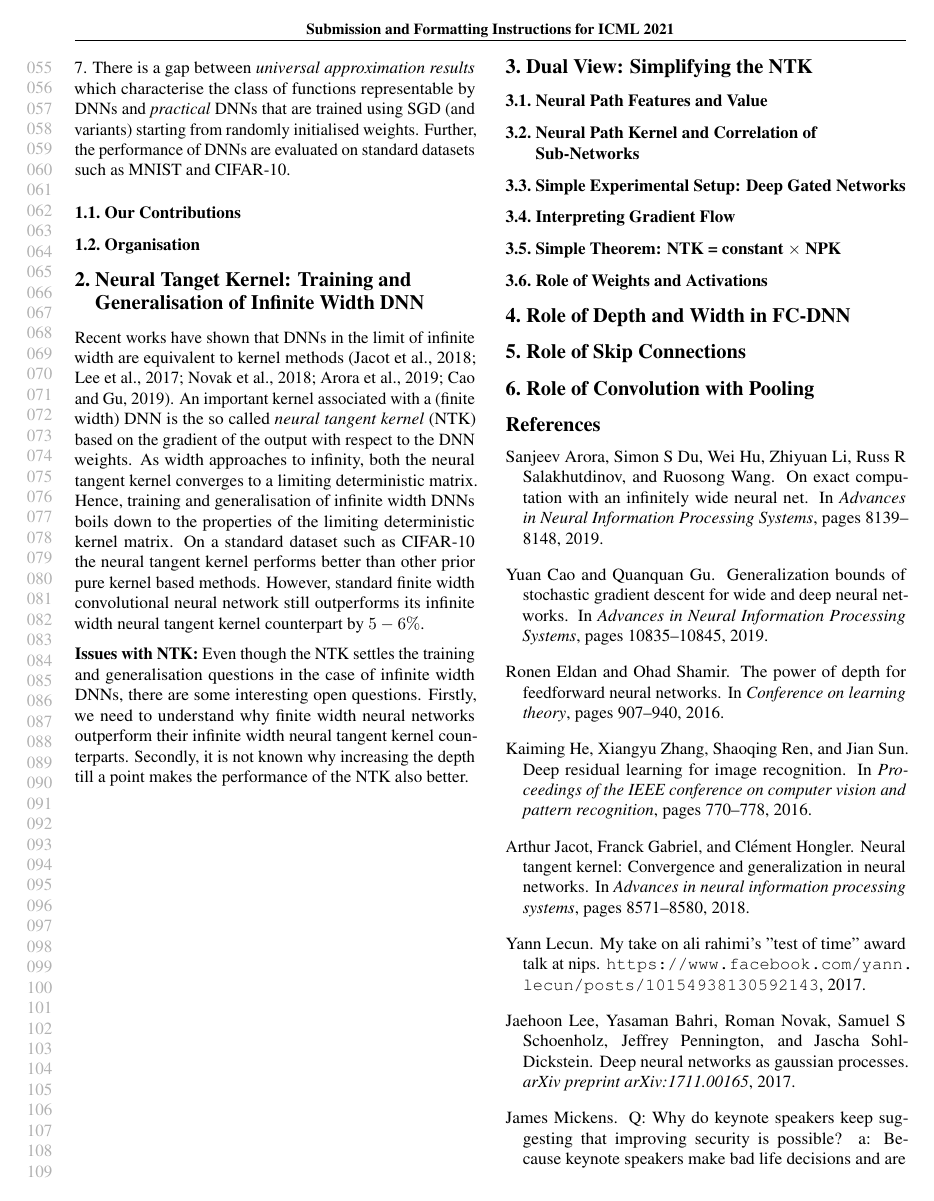
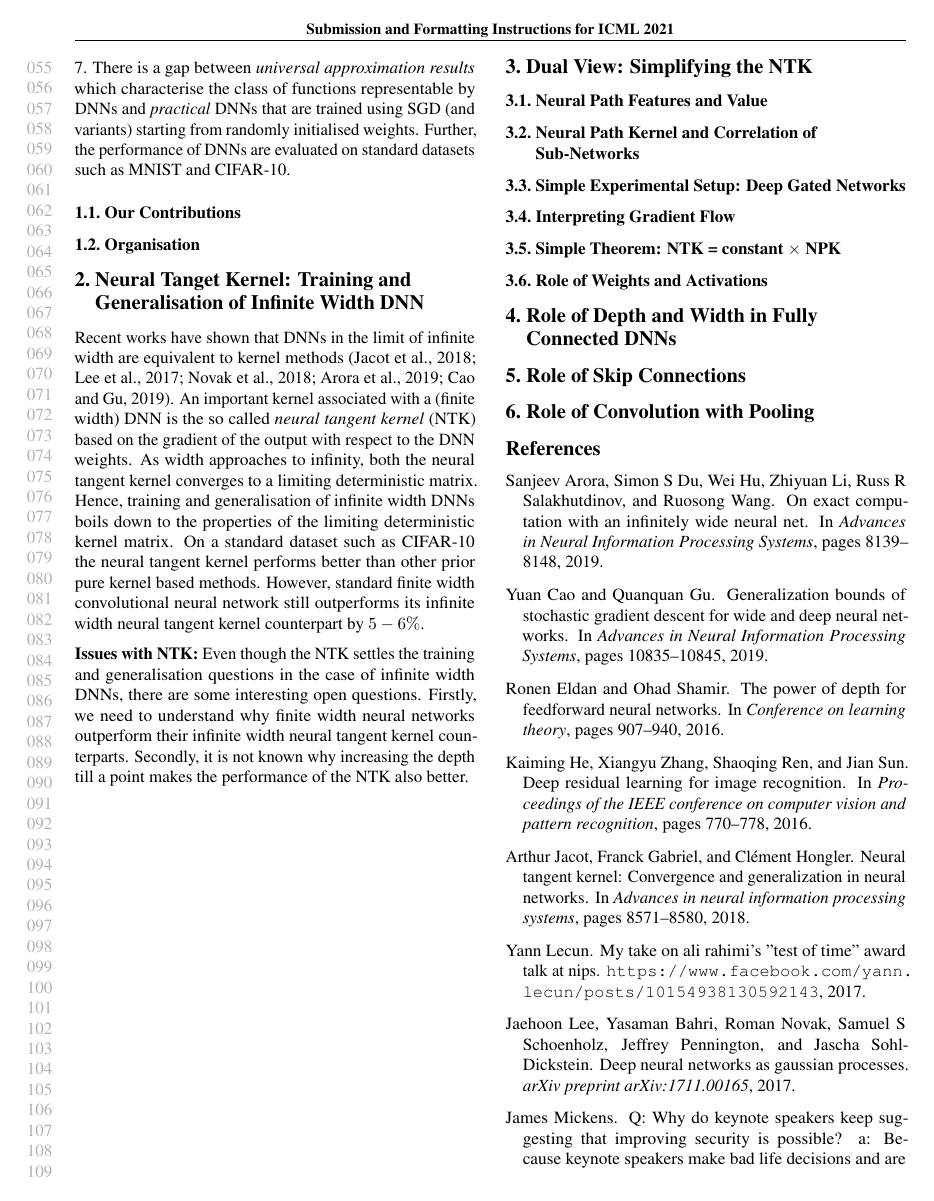
Before and after one commit to chandrurec5/icml2021, a LaTeX paper (alchemytoatoms.tex, which reads fc.tex): page 2 of 3. Compiled offline with pdfLaTeX.

Commit message:
structure

```diff
--- a/fc.tex
+++ b/fc.tex
@@ -1 +1 @@
-\section{Role of Depth and Width in FC-DNN}
+\section{Role of Depth and Width in Fully Connected DNNs}
```
